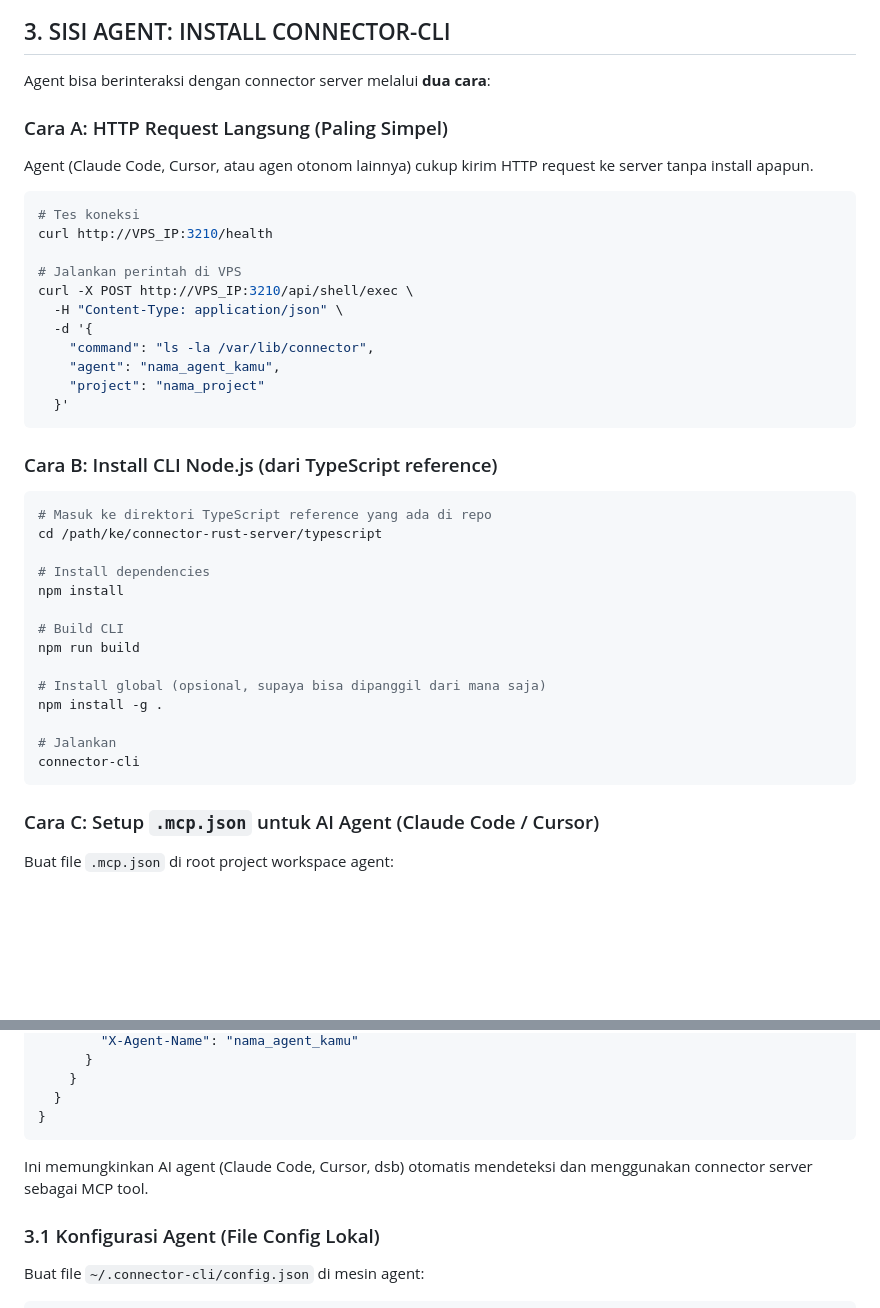
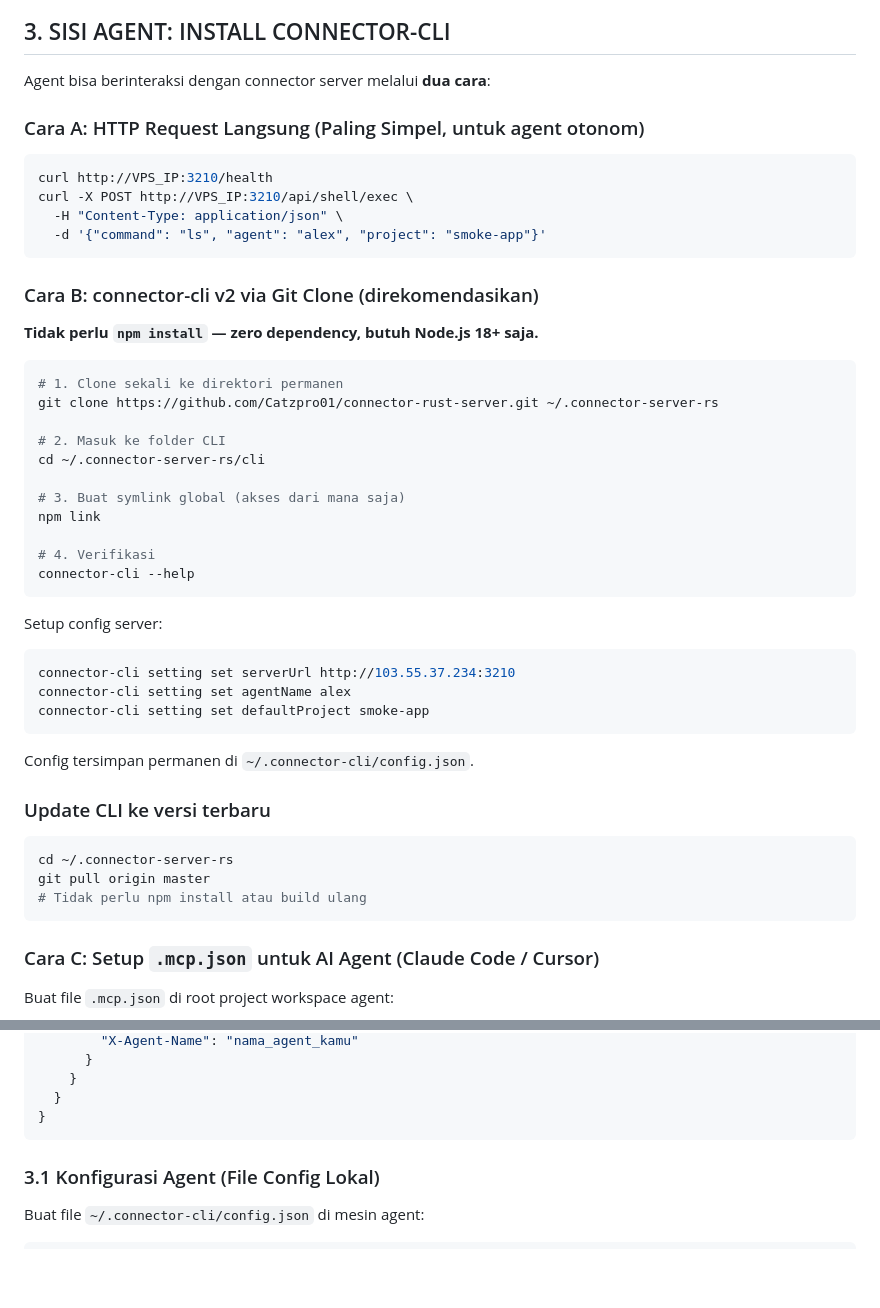
Before and after one commit to Catzpro01/connector-rust-server, a Markdown page: PANDUAN.md, 2 parts joined by grey strips. Drawn GitHub-style; blank space fills up the shorter version.

Commit message:
docs: update panduan with tested connector-cli v2 git clone instructions

````diff
--- a/PANDUAN.md
+++ b/PANDUAN.md
@@ -201,41 +201,50 @@ sudo systemctl restart connector.service
 
 Agent bisa berinteraksi dengan connector server melalui **dua cara**:
 
-### Cara A: HTTP Request Langsung (Paling Simpel)
 
-Agent (Claude Code, Cursor, atau agen otonom lainnya) cukup kirim HTTP request ke server tanpa install apapun.
+### Cara A: HTTP Request Langsung (Paling Simpel, untuk agent otonom)
 
 ```bash
-# Tes koneksi
 curl http://VPS_IP:3210/health
-
-# Jalankan perintah di VPS
 curl -X POST http://VPS_IP:3210/api/shell/exec \
   -H "Content-Type: application/json" \
-  -d '{
-    "command": "ls -la /var/lib/connector",
-    "agent": "nama_agent_kamu",
-    "project": "nama_project"
-  }'
+  -d '{"command": "ls", "agent": "alex", "project": "smoke-app"}'
 ```
 
-### Cara B: Install CLI Node.js (dari TypeScript reference)
+### Cara B: connector-cli v2 via Git Clone (direkomendasikan)
+
+**Tidak perlu `npm install` — zero dependency, butuh Node.js 18+ saja.**
 
 ```bash
-# Masuk ke direktori TypeScript reference yang ada di repo
-cd /path/ke/connector-rust-server/typescript
+# 1. Clone sekali ke direktori permanen
+git clone https://github.com/Catzpro01/connector-rust-server.git ~/.connector-server-rs
 
-# Install dependencies
-npm install
+# 2. Masuk ke folder CLI
+cd ~/.connector-server-rs/cli
 
-# Build CLI
-npm run build
+# 3. Buat symlink global (akses dari mana saja)
+npm link
 
-# Install global (opsional, supaya bisa dipanggil dari mana saja)
-npm install -g .
+# 4. Verifikasi
+connector-cli --help
+```
 
-# Jalankan
-connector-cli
+Setup config server:
+
+```bash
+connector-cli setting set serverUrl http://103.55.37.234:3210
+connector-cli setting set agentName alex
+connector-cli setting set defaultProject smoke-app
+```
+
+Config tersimpan permanen di `~/.connector-cli/config.json`.
+
+### Update CLI ke versi terbaru
+
+```bash
+cd ~/.connector-server-rs
+git pull origin master
+# Tidak perlu npm install atau build ulang
 ```
 
 ### Cara C: Setup `.mcp.json` untuk AI Agent (Claude Code / Cursor)
@@ -256,7 +265,7 @@ Buat file `.mcp.json` di root project workspace agent:
 }
 ```
 
-Ini memungkinkan AI agent (Claude Code, Cursor, dsb) otomatis mendeteksi dan menggunakan connector server sebagai MCP tool.
+
 
 ### 3.1 Konfigurasi Agent (File Config Lokal)
 
````
